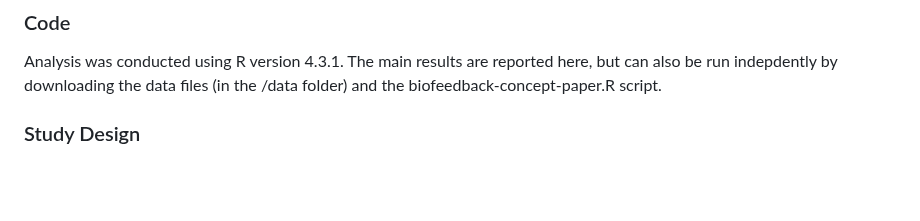
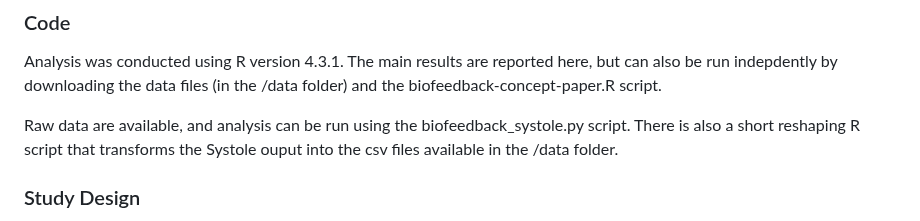
Before and after one commit to lucied-w/biofeedback-concept-paper, a Markdown page: README.md, the part around the change. Rendered like a GitHub page; blank space fills up the shorter version.

```diff
--- a/README.md
+++ b/README.md
@@ -12,6 +12,8 @@ biofefeedback environment.
 ### Code
 
 Analysis was conducted using R version 4.3.1. The main results are reported here, but can also be run indepdently by downloading the data files (in the /data folder) and the biofeedback-concept-paper.R script.
+
+Raw data are available, and analysis can be run using the biofeedback_systole.py script. There is also a short reshaping R script that transforms the Systole ouput into the csv files available in the /data folder.
 
 ### Study Design
 
```
